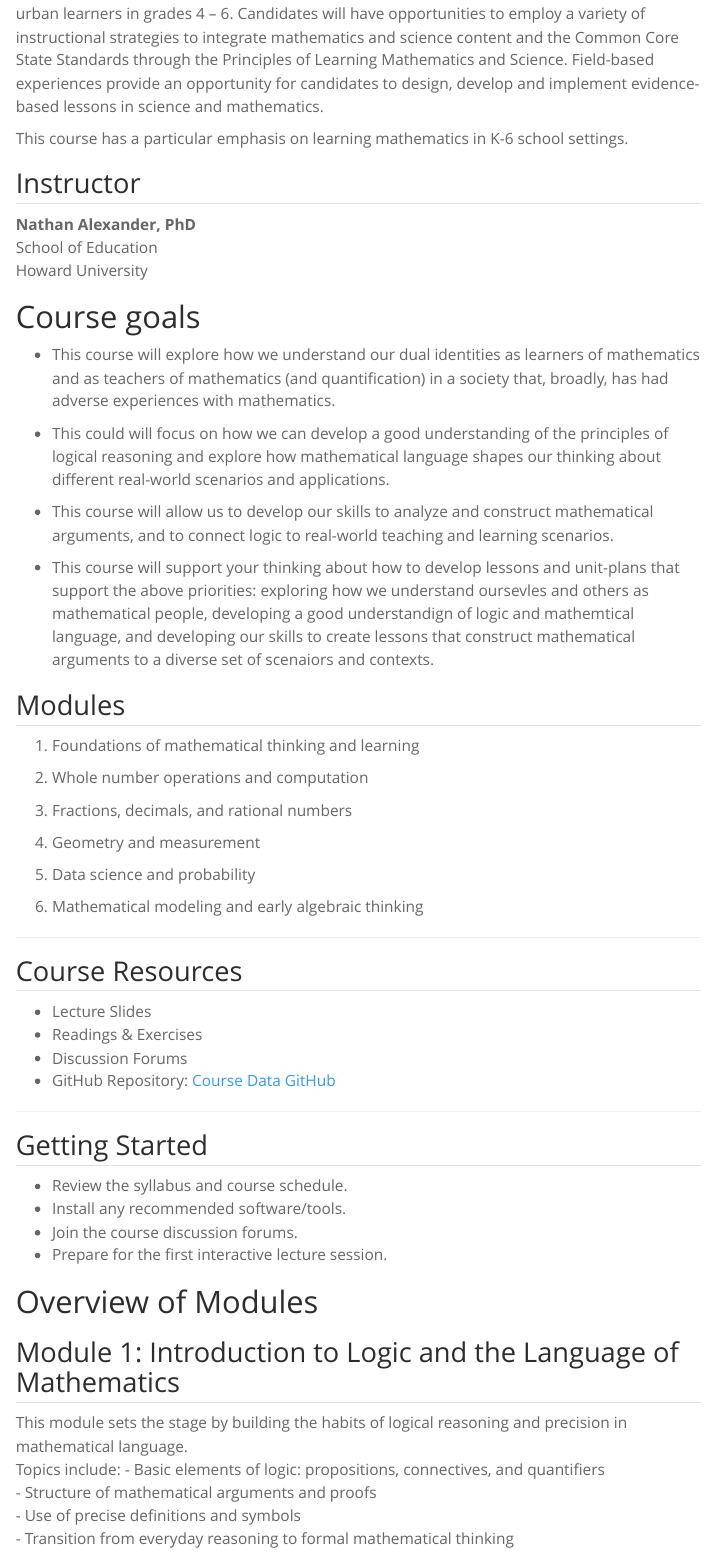
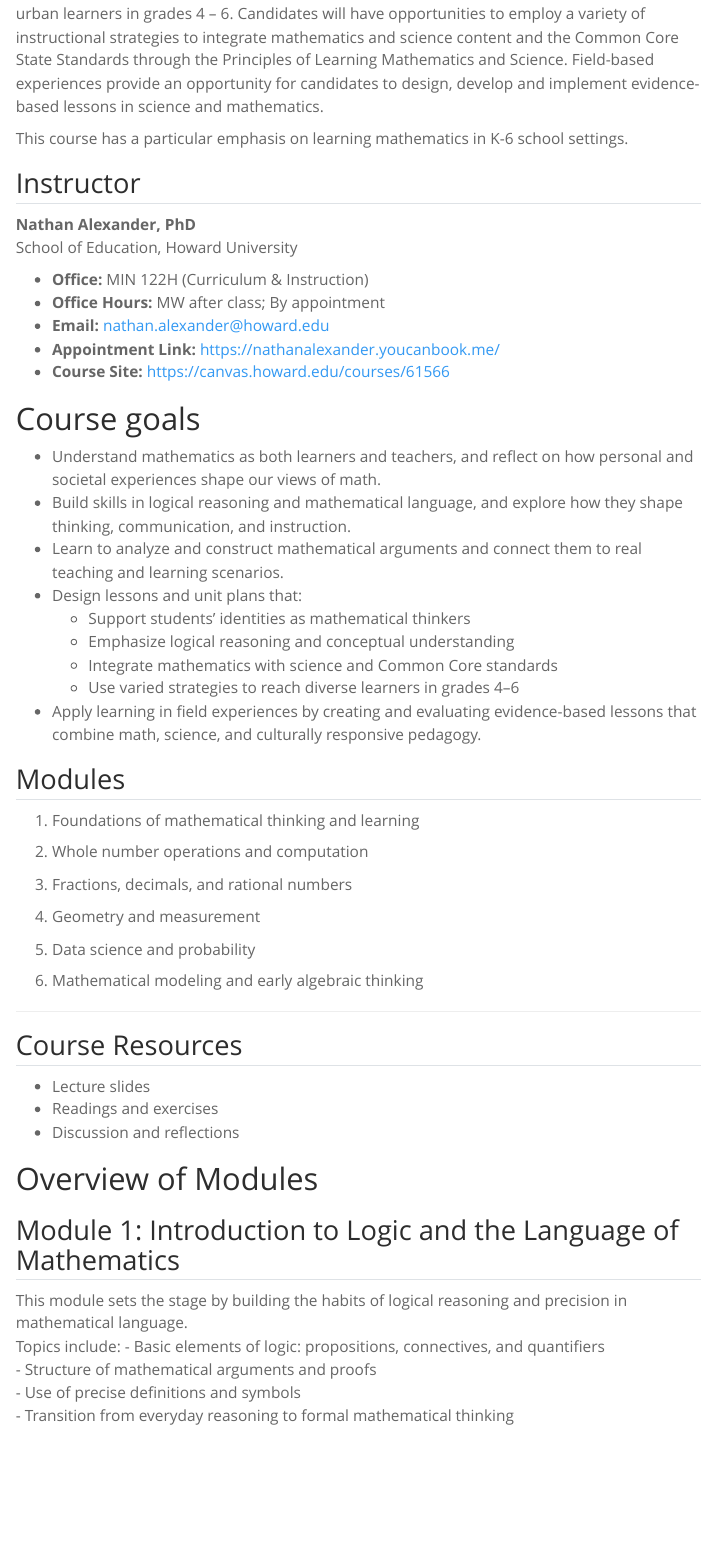
Before and after one commit to professornaite/educ315-fa25, a Quarto document (modules/module00.qmd): the page in a window 1100 px wide, from 260 px down. Rendered offline with R 4.5, knitr and Pandoc in place of Quarto, with nearby package versions; menus at the side of the page are left out.

Commit message:
site update

```diff
--- a/modules/module00.qmd
+++ b/modules/module00.qmd
@@ -9,7 +9,7 @@ format:
     output-file: module00-slides.html
     height: 900
     width: 1600
-    smaller: true
+    smaller: false
     slide-number: c/t
     logo: "img/howard-logo.jpg"
     footer: "[Course Data GitHub](https://github.com/educ315-fa25)"
@@ -28,18 +28,27 @@ This course has a particular emphasis on learning mathematics in K-6 school sett
 ## Instructor
 
 **Nathan Alexander, PhD**
-School of Education
-Howard University
+School of Education, Howard University
+
+- **Office:** MIN 122H (Curriculum & Instruction)
+- **Office Hours:** MW after class; By appointment
+- **Email:** [nathan.alexander@howard.edu](mailto:nathan.alexander@howard.edu)
+- **Appointment Link:** [https://nathanalexander.youcanbook.me/](https://nathanalexander.youcanbook.me/)
+- **Course Site:** [https://canvas.howard.edu/courses/61566](https://canvas.howard.edu/courses/61566)
+
 
 # Course goals
 
-- This course will explore how we understand our dual identities as learners of mathematics and as teachers of mathematics (and quantification) in a society that, broadly, has had adverse experiences with mathematics.
+- Understand mathematics as both learners and teachers, and reflect on how personal and societal experiences shape our views of math.
+- Build skills in logical reasoning and mathematical language, and explore how they shape thinking, communication, and instruction.
+- Learn to analyze and construct mathematical arguments and connect them to real teaching and learning scenarios.
+- Design lessons and unit plans that:
+  - Support students’ identities as mathematical thinkers
+  - Emphasize logical reasoning and conceptual understanding
+  - Integrate mathematics with science and Common Core standards
+  - Use varied strategies to reach diverse learners in grades 4–6
+- Apply learning in field experiences by creating and evaluating evidence-based lessons that combine math, science, and culturally responsive pedagogy.
 
-- This could will focus on how we can develop a good understanding of the principles of logical reasoning and explore how mathematical language shapes our thinking about different real-world scenarios and applications.
-
-- This course will allow us to develop our skills to analyze and construct mathematical arguments, and to connect logic to real-world teaching and learning scenarios.
-
-- This course will support your thinking about how to develop lessons and unit-plans that support the above priorities: exploring how we understand oursevles and others as mathematical people, developing a good understandign of logic and mathemtical language, and developing our skills to create lessons that construct mathematical arguments to a diverse set of scenaiors and contexts.
 
 ## Modules
 
@@ -58,22 +67,11 @@ Howard University
 
 ---
 
-
 ## Course Resources
 
-- Lecture Slides
-- Readings & Exercises
-- Discussion Forums
-- GitHub Repository: [Course Data GitHub](https://github.com/educ315-fa25)
-
----
-
-## Getting Started
-
-- Review the syllabus and course schedule.
-- Install any recommended software/tools.
-- Join the course discussion forums.
-- Prepare for the first interactive lecture session.
+- Lecture slides
+- Readings and exercises
+- Discussion and reflections
 
 # Overview of Modules
 
```
Also changed, not shown: docs/search.json, 26 other files.
